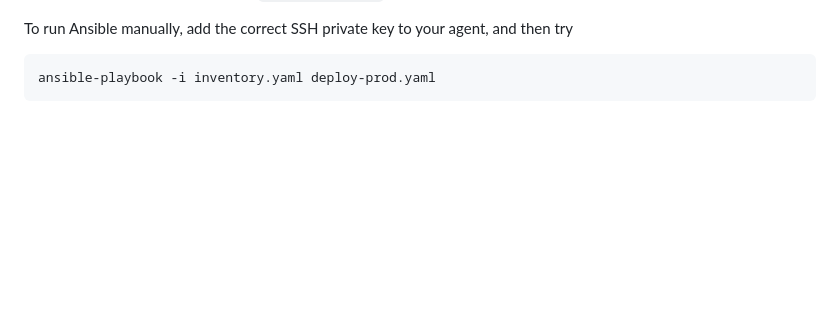
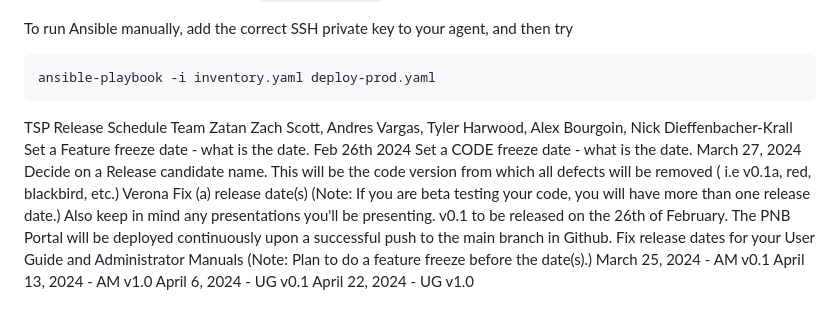
Before and after one commit to ZATAN-uMaine/vismod, a Markdown page: README.md, the part around the change. Drawn GitHub-style; blank space fills up the shorter version.

Commit message:
Added TSP Release Plan to Readme.

````diff
--- a/README.md
+++ b/README.md
@@ -116,3 +116,20 @@ and then try
 ```
 ansible-playbook -i inventory.yaml deploy-prod.yaml
 ```
+TSP Release Schedule
+Team Zatan
+Zach Scott, Andres Vargas, Tyler Harwood,	Alex Bourgoin, Nick Dieffenbacher-Krall
+Set a Feature freeze date - what is the date.
+Feb 26th 2024
+Set a CODE freeze date - what is the date.
+March 27, 2024
+Decide on a Release candidate name. This will be the code version from which all defects will be removed ( i.e v0.1a, red, blackbird, etc.)
+	Verona
+Fix (a) release date(s)  (Note:  If you are beta testing your code, you will have more than one release date.) Also keep in mind any presentations you'll be presenting.
+v0.1 to be released on the 26th of February.
+The PNB Portal will be deployed continuously upon a successful push to the main branch in Github.
+Fix release dates for your User Guide and Administrator Manuals  (Note:  Plan to do a feature freeze before the date(s).)
+	March 25, 2024 - AM v0.1
+	April 13, 2024 - AM v1.0
+	April 6, 2024 - UG v0.1
+	April 22, 2024 - UG v1.0
````
